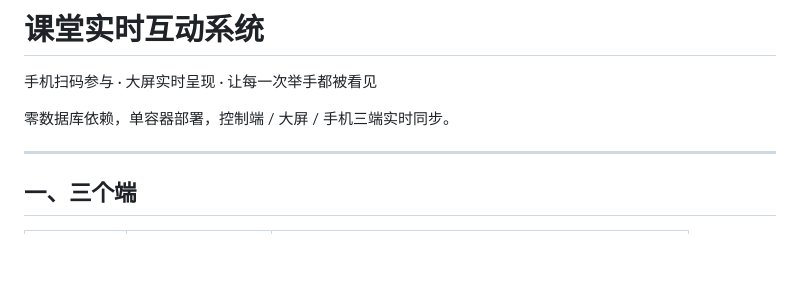
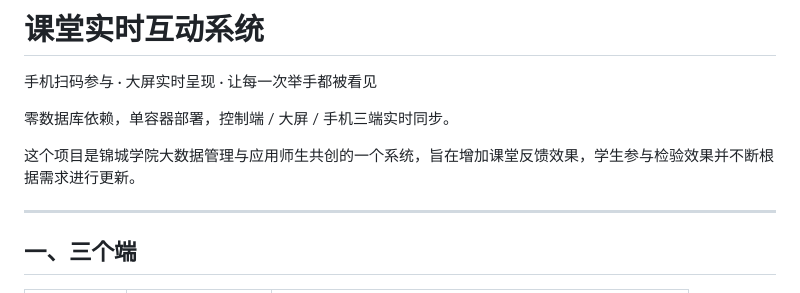
Before and after one commit to jlkjyx/classroom-interactive, a Markdown page: README.md, the part around the change. GitHub-like rendering; blank space fills up the shorter version.

Commit message:
Update README with project details
Add project description for classroom feedback system.

```diff
--- a/README.md
+++ b/README.md
@@ -3,6 +3,8 @@
 手机扫码参与 · 大屏实时呈现 · 让每一次举手都被看见
 
 零数据库依赖，单容器部署，控制端 / 大屏 / 手机三端实时同步。
+
+这个项目是锦城学院大数据管理与应用师生共创的一个系统，旨在增加课堂反馈效果，学生参与检验效果并不断根据需求进行更新。
 
 ---
 
```
